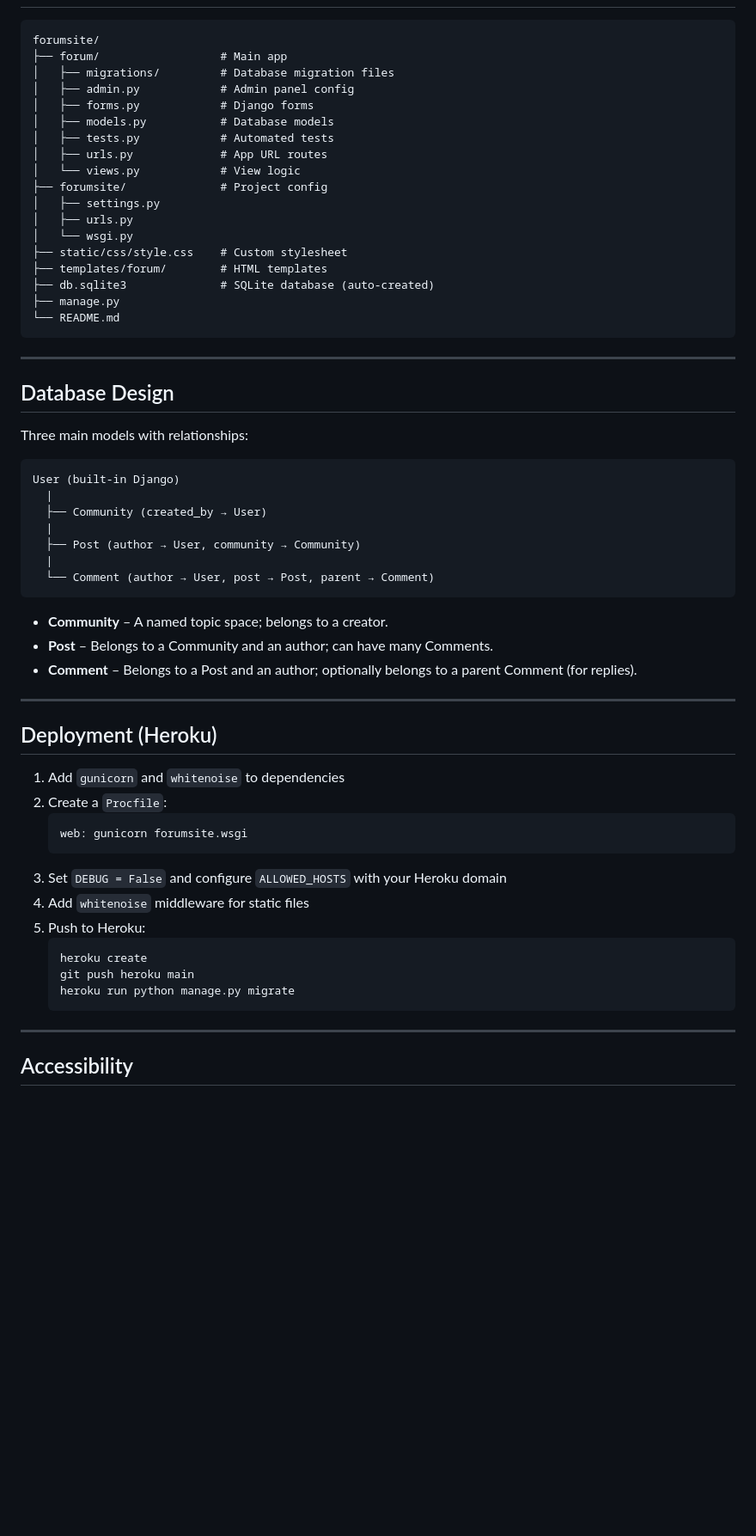
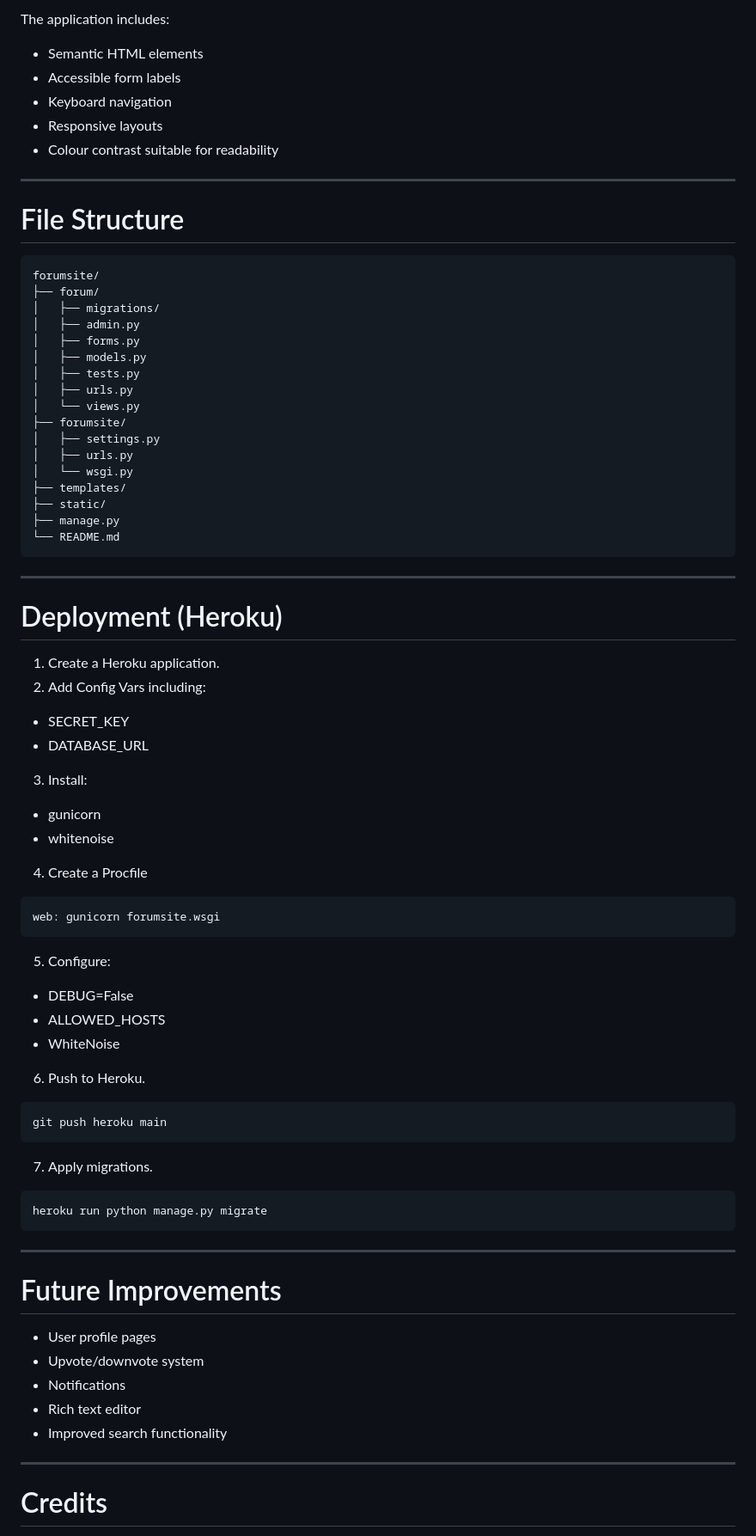
Before and after one commit to DndrGstn/Threadit, a Markdown page: README.md, the part around one of its changes. Shown at 86% size. GitHub-like rendering; blank space fills up the shorter version.

````diff
--- a/README.md
+++ b/README.md
@@ -99,64 +236,85 @@ python manage.py test forum
+The application includes:
+
+- Semantic HTML elements
+- Accessible form labels
+- Keyboard navigation
+- Responsive layouts
+- Colour contrast suitable for readability
+
+---
+
+# File Structure
 
 ```
 forumsite/
-├── forum/                  # Main app
-│   ├── migrations/         # Database migration files
-│   ├── admin.py            # Admin panel config
-│   ├── forms.py            # Django forms
-│   ├── models.py           # Database models
-│   ├── tests.py            # Automated tests
-│   ├── urls.py             # App URL routes
-│   └── views.py            # View logic
-├── forumsite/              # Project config
+├── forum/
+│   ├── migrations/
+│   ├── admin.py
+│   ├── forms.py
+│   ├── models.py
+│   ├── tests.py
+│   ├── urls.py
+│   └── views.py
+├── forumsite/
 │   ├── settings.py
 │   ├── urls.py
 │   └── wsgi.py
-├── static/css/style.css    # Custom stylesheet
-├── templates/forum/        # HTML templates
-├── db.sqlite3              # SQLite database (auto-created)
+├── templates/
+├── static/
 ├── manage.py
 └── README.md
 ```
 
 ---
 
-## Database Design
+# Deployment (Heroku)
 
-Three main models with relationships:
+1. Create a Heroku application.
+2. Add Config Vars including:
+
+- SECRET_KEY
+- DATABASE_URL
+
+3. Install:
+
+- gunicorn
+- whitenoise
+
+4. Create a Procfile
 
 ```
-User (built-in Django)
-  |
-  ├── Community (created_by → User)
-  |
-  ├── Post (author → User, community → Community)
-  |
-  └── Comment (author → User, post → Post, parent → Comment)
+web: gunicorn forumsite.wsgi
 ```
 
-- **Community** – A named topic space; belongs to a creator.
-- **Post** – Belongs to a Community and an author; can have many Comments.
-- **Comment** – Belongs to a Post and an author; optionally belongs to a parent Comment (for replies).
+5. Configure:
+
+- DEBUG=False
+- ALLOWED_HOSTS
+- WhiteNoise
+
+6. Push to Heroku.
+
+```bash
+git push heroku main
+```
+
+7. Apply migrations.
+
+```bash
+heroku run python manage.py migrate
+```
 
 ---
 
-## Deployment (Heroku)
+# Future Improvements
 
-1. Add `gunicorn` and `whitenoise` to dependencies
-2. Create a `Procfile`:
-   ```
-   web: gunicorn forumsite.wsgi
-   ```
-3. Set `DEBUG = False` and configure `ALLOWED_HOSTS` with your Heroku domain
-4. Add `whitenoise` middleware for static files
-5. Push to Heroku:
-   ```bash
-   heroku create
-   git push heroku main
-   heroku run python manage.py migrate
-   ```
+- User profile pages
+- Upvote/downvote system
+- Notifications
+- Rich text editor
+- Improved search functionality
 
 ---
 
-## Accessibility
+# Credits
 
````
Also changed, not shown: other parts of README.md (+185 -47 lines).
